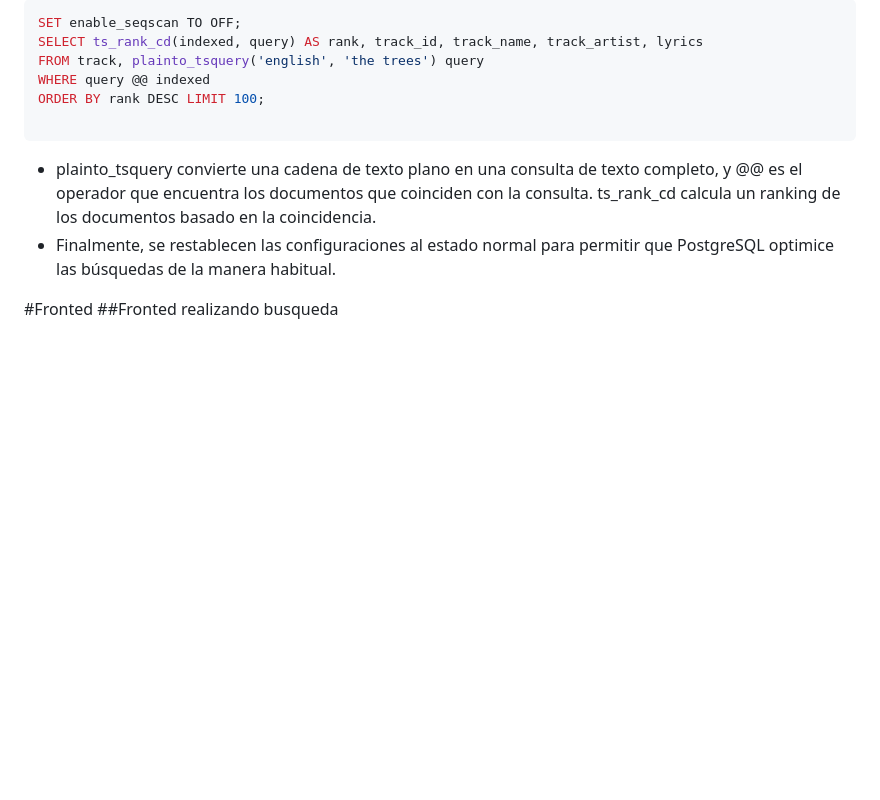
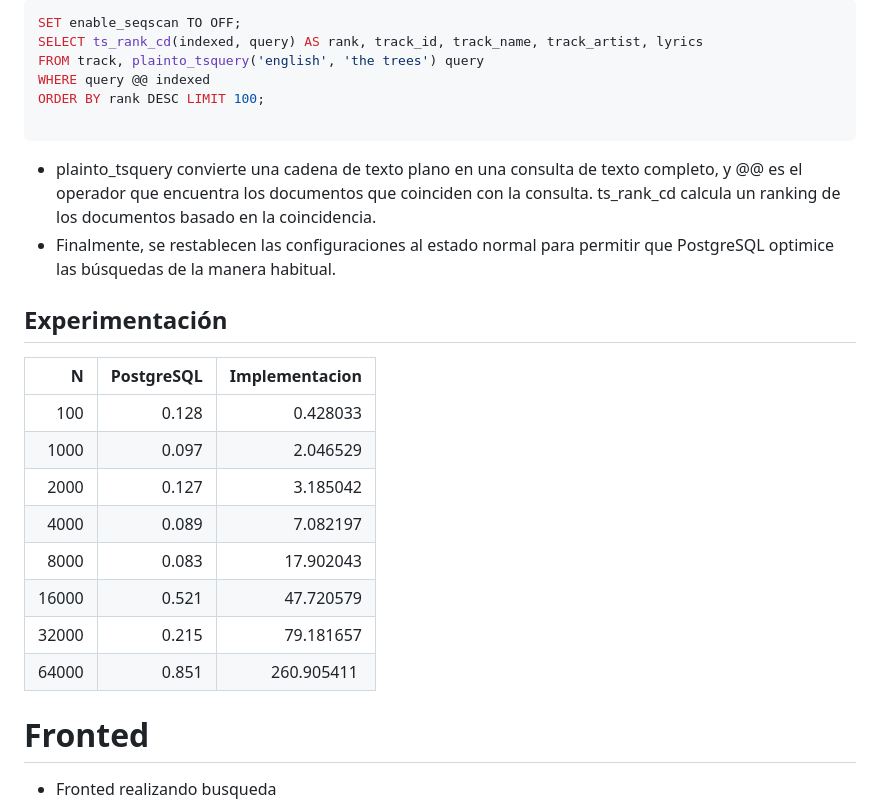
Before and after one commit to ChuSebastian/P2_BD2, a Markdown page: README.md, the part around the change printed below. Rendered like a GitHub page; blank space fills up the shorter version.

```diff
--- a/README.md
+++ b/README.md
@@ -101,13 +101,23 @@ ORDER BY rank DESC LIMIT 100;
 
 
 
+## Experimentación
+|    N   |  PostgreSQL  |  Implementacion  |
+|-------:|-------------:|-----------------:|
+|   100  |        0.128 |          0.428033 |
+|  1000  |        0.097 |          2.046529 |
+|  2000  |        0.127 |          3.185042 |
+|  4000  |        0.089 |          7.082197 |
+|  8000  |        0.083 |         17.902043 |
+| 16000  |        0.521 |         47.720579 |
+| 32000  |        0.215 |         79.181657 |
+| 64000  |        0.851 |        260.905411 |
 
 
 
 
-
-#Fronted
-##Fronted realizando busqueda
+# Fronted
+- Fronted realizando busqueda
 ![Imagen de Ejemplo](/front1.jpg "Vista de ejemplo")
 
 ![Imagen de Ejemplo](/front2.jpg "Vista de ejemplo")
```
Also changed, not shown: other parts of README.md (+2 -2 lines).
